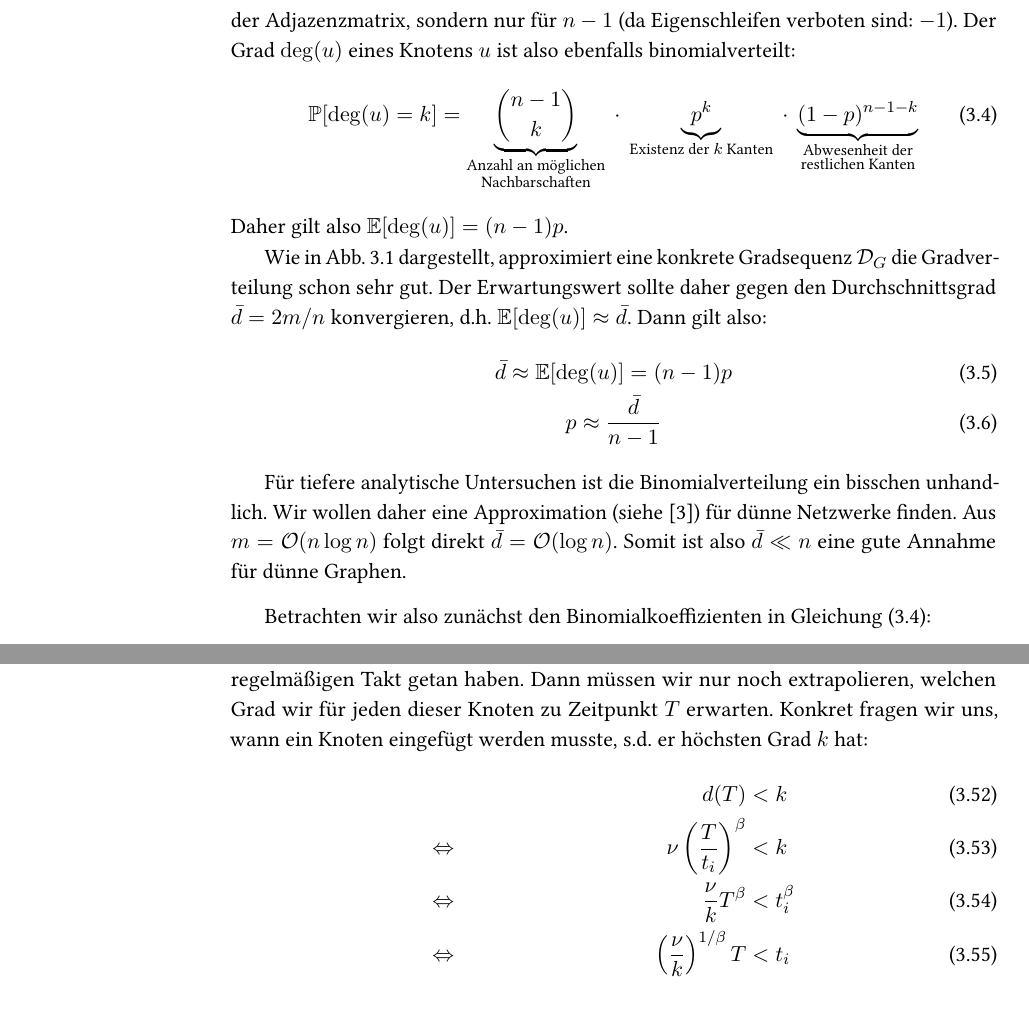
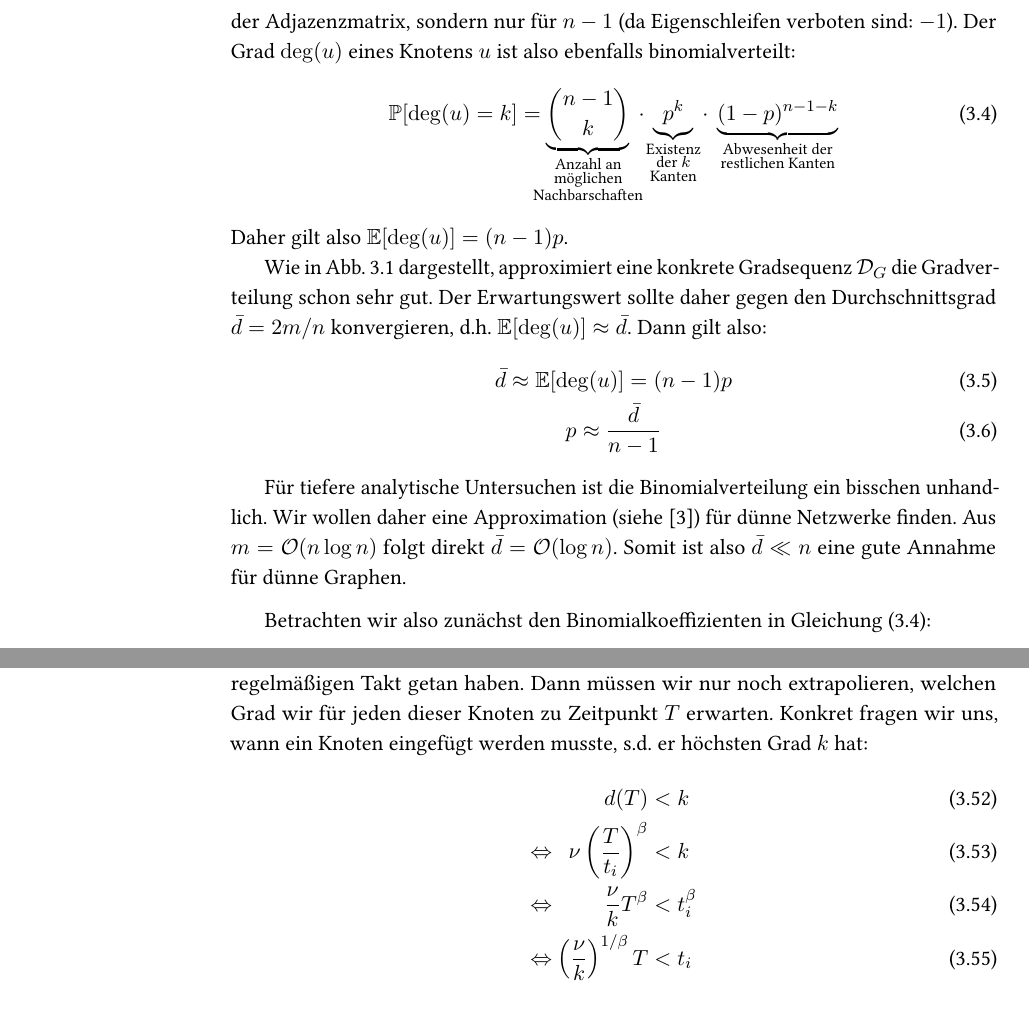
Before and after one commit to manpen/netsci, a LaTeX thesis (skript.tex, which reads grad_verteilung.tex): two parts of pages 40 and 48 of 100, joined at a grey line, cut so that both start at the same text. Compiled offline with pdfLaTeX.

Commit message:
`\underbrace` verkürzt und `\begin{align}` → `\begin{alignat}`, wo sinnvoll.
Signed-off-by: s9770652 <s9770652@stud.uni-frankfurt.de>

```diff
--- a/grad_verteilung.tex
+++ b/grad_verteilung.tex
@@ -48,11 +48,11 @@ Die Analyse für Grade läuft analog, allerdings nicht für $\binom n 2$ Einträ
 Der Grad~$\deg(u)$ eines Knotens~$u$ ist also ebenfalls binomialverteilt:
 \begin{equation}
     \prob{\deg(u) = k} =
-    \underbrace{\binom{n-1}{k}}_{\substack{\text{Anzahl an möglichen} \\ \text{Nachbarschaften}}}
-    \ \cdot \
-    \underbrace{p^k}_{\text{Existenz der $k$ Kanten}}
-    \ \cdot \
-    \underbrace{(1-p)^{n-1-k}}_{\substack{\text{Abwesenheit der} \\ \text{restlichen Kanten}}}
+    \underbrace{\binom{n-1}{k}}_{\mathclap{\substack{\text{Anzahl an} \\ \text{möglichen} \\ \text{Nachbarschaften}}}}
+    \ \cdot \ %
+    \underbrace{p^k\mathstrut}_{\mathclap{\substack{\text{Existenz} \\ \text{der $k$} \\ \text{Kanten}}}}
+    \ \cdot \ %
+    \underbrace{(1-p)^{n-1-k}}_{\mathclap{\substack{\text{Abwesenheit der} \\ \text{restlichen Kanten}}}}
     \label{eq:gradverteilung_gnp}
 \end{equation}
 Daher gilt also $\expv{\deg(u)} = (n-1)p$.
@@ -411,12 +411,12 @@ Die Intuition hierfür ist folgende:
 Wir wissen, dass wir zum Zeitpunkt~$T$ insgesamt~$T$ zufällige Knoten hinzugefügt haben, und können annehmen, dass wir das in einem regelmäßigen Takt getan haben.
 Dann müssen wir nur noch extrapolieren, welchen Grad wir für jeden dieser Knoten zu Zeitpunkt $T$ erwarten.
 Konkret fragen wir uns, wann ein Knoten eingefügt werden musste, s.d. er höchsten Grad $k$ hat:
-\begin{align}
-                    &  & d(T)                                   & < k         \\
-    \Leftrightarrow &  & \nu \left(\frac{T}{t_i}\right)^\beta   & < k         \\
-    \Leftrightarrow &  & \frac{\nu}{k} T^\beta                  & < t_i^\beta \\
-    \Leftrightarrow &  & \left(\frac{\nu}{k}\right)^{1/\beta} T & < t_i
-\end{align}
+\begin{alignat}{2}
+                     &  & d(T)                                   & < k         \\
+    \Leftrightarrow~ &  & \nu \left(\frac{T}{t_i}\right)^\beta   & < k         \\
+    \Leftrightarrow~ &  & \frac{\nu}{k} T^\beta                  & < t_i^\beta \\
+    \Leftrightarrow~ &  & \left(\frac{\nu}{k}\right)^{1/\beta} T & < t_i
+\end{alignat}
 
 Wir erwarten also, dass Knoten, die ab dem Zeitpunkt $t_i > (\nu / k)^{1/\beta} T$ eingefügt wurden, einen Grad von höchsten $k$ haben.
 Davon gibt es $T - (\nu / k)^{1/\beta} T$ viele!
```
Also changed, not shown: grad_verteilung.tex (8 more changed lines).
